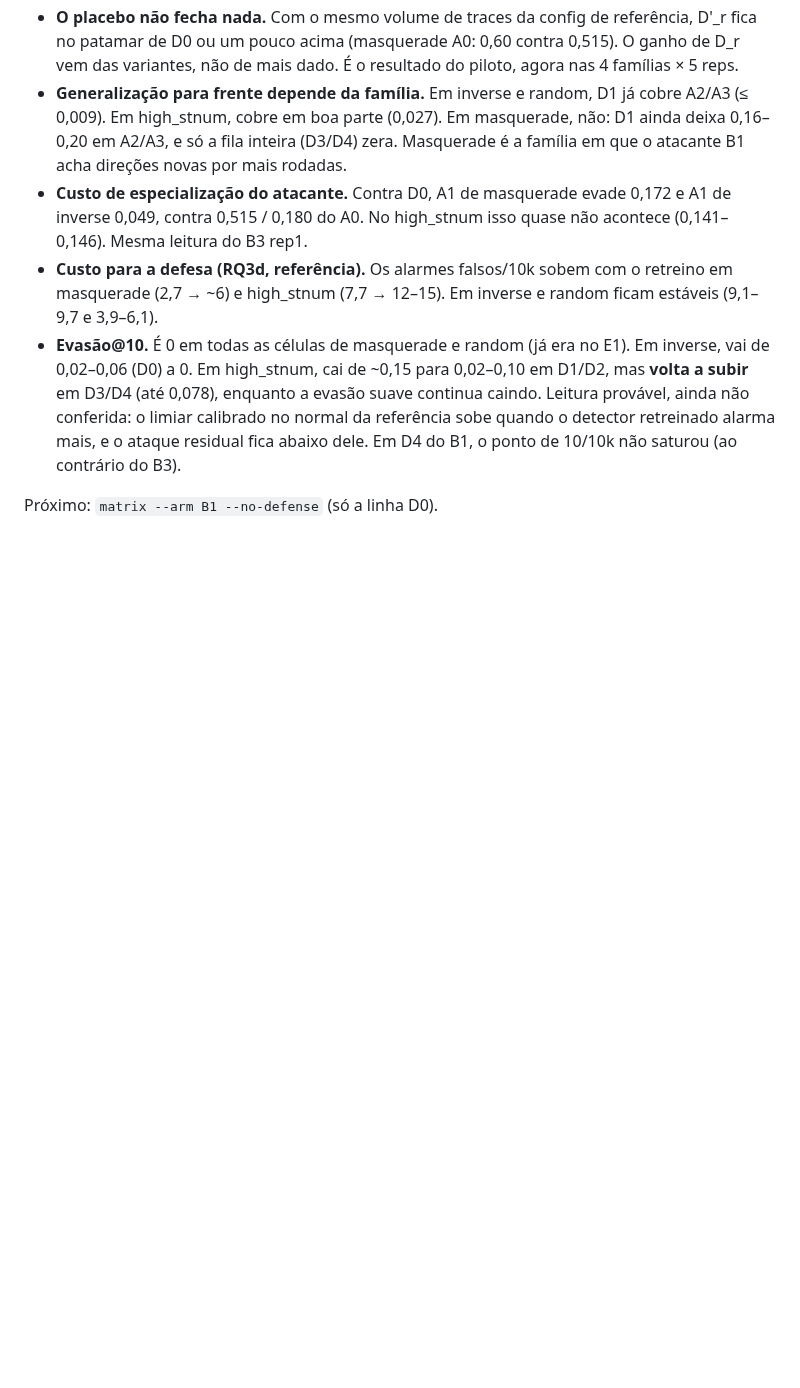
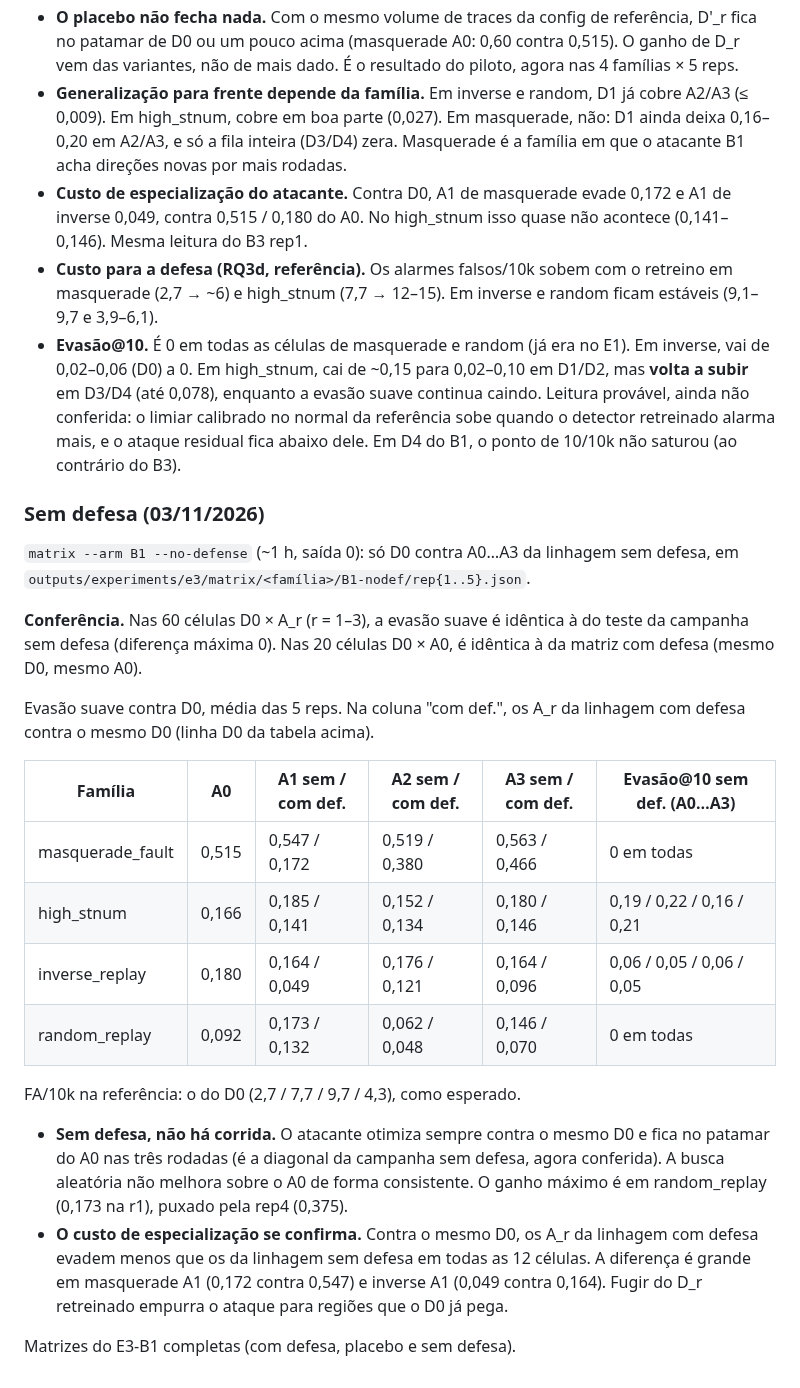
Before and after one commit to sequincozes/ereno-ai, a Markdown page: docs/experiments_e3.md, the part around the change. Rendered like a GitHub page; blank space fills up the shorter version.

Commit message:
docs: record the E3-B1 no-defense matrix

```diff
--- a/docs/experiments_e3.md
+++ b/docs/experiments_e3.md
@@ -513,4 +513,36 @@ em itálico, a diagonal D_r × A_r.
   detector retreinado alarma mais, e o ataque residual fica abaixo dele. Em D4 do B1, o ponto de 10/10k não saturou
   (ao contrário do B3).
 
-Próximo: `matrix --arm B1 --no-defense` (só a linha D0).
+### Sem defesa (03/11/2026)
+
+`matrix --arm B1 --no-defense` (~1 h, saída 0): só D0 contra A0…A3 da
+linhagem sem defesa, em `outputs/experiments/e3/matrix/<família>/B1-nodef/rep{1..5}.json`.
+
+**Conferência.** Nas 60 células D0 × A_r (r = 1–3), a evasão suave é idêntica
+à do teste da campanha sem defesa (diferença máxima 0). Nas 20 células
+D0 × A0, é idêntica à da matriz com defesa (mesmo D0, mesmo A0).
+
+Evasão suave contra D0, média das 5 reps. Na coluna "com def.", os A_r da
+linhagem com defesa contra o mesmo D0 (linha D0 da tabela acima).
+
+| Família | A0 | A1 sem / com def. | A2 sem / com def. | A3 sem / com def. | Evasão@10 sem def. (A0…A3) |
+|---|---|---|---|---|---|
+| masquerade_fault | 0,515 | 0,547 / 0,172 | 0,519 / 0,380 | 0,563 / 0,466 | 0 em todas |
+| high_stnum | 0,166 | 0,185 / 0,141 | 0,152 / 0,134 | 0,180 / 0,146 | 0,19 / 0,22 / 0,16 / 0,21 |
+| inverse_replay | 0,180 | 0,164 / 0,049 | 0,176 / 0,121 | 0,164 / 0,096 | 0,06 / 0,05 / 0,06 / 0,05 |
+| random_replay | 0,092 | 0,173 / 0,132 | 0,062 / 0,048 | 0,146 / 0,070 | 0 em todas |
+
+FA/10k na referência: o do D0 (2,7 / 7,7 / 9,7 / 4,3), como esperado.
+
+- **Sem defesa, não há corrida.** O atacante otimiza sempre contra o mesmo D0
+  e fica no patamar do A0 nas três rodadas (é a diagonal da campanha sem
+  defesa, agora conferida). A busca aleatória não melhora sobre o A0 de forma
+  consistente. O ganho máximo é em random_replay (0,173 na r1), puxado pela
+  rep4 (0,375).
+- **O custo de especialização se confirma.** Contra o mesmo D0, os A_r da
+  linhagem com defesa evadem menos que os da linhagem sem defesa em todas as
+  12 células. A diferença é grande em masquerade A1 (0,172 contra 0,547) e
+  inverse A1 (0,049 contra 0,164). Fugir do D_r retreinado empurra o ataque
+  para regiões que o D0 já pega.
+
+Matrizes do E3-B1 completas (com defesa, placebo e sem defesa).
```
